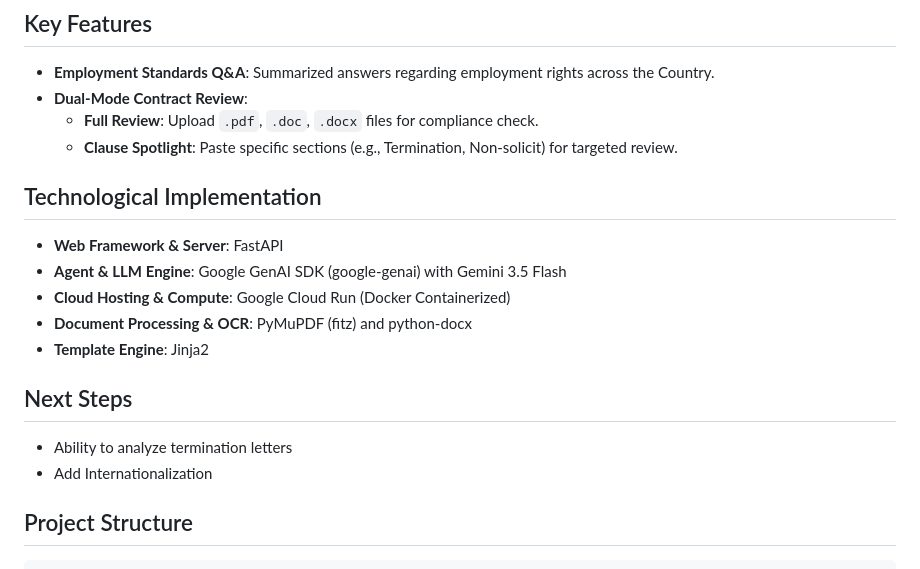
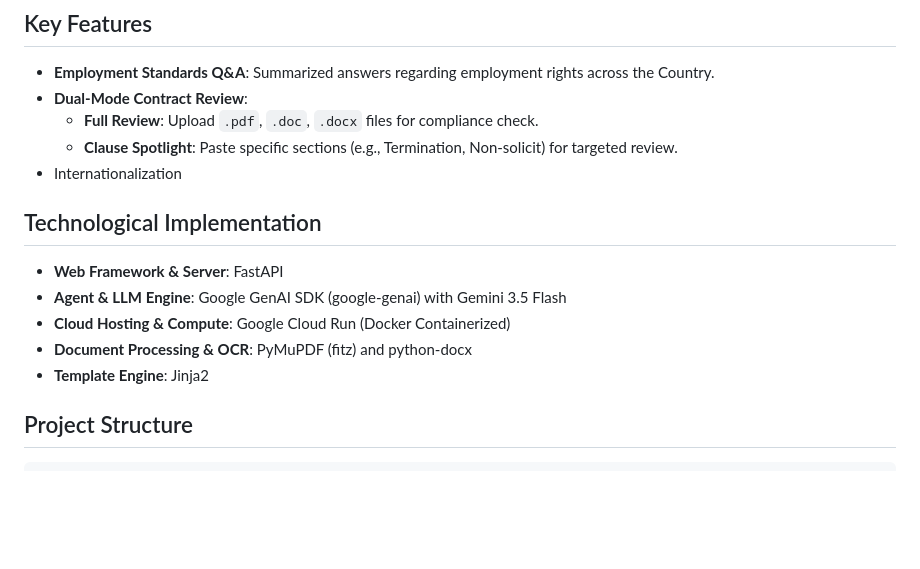
Before and after one commit to edimaudo/kazilaw, a Markdown page: README.md, the part around the change. GitHub-like rendering; blank space fills up the shorter version.

````diff
--- a/README.md
+++ b/README.md
@@ -8,6 +8,7 @@
 - **Dual-Mode Contract Review**:
     - **Full Review**: Upload `.pdf`, `.doc`, `.docx` files for compliance check.
     - **Clause Spotlight**: Paste specific sections (e.g., Termination, Non-solicit) for targeted review.
+- Internationalization
 
 ## Technological Implementation
 - **Web Framework & Server**: FastAPI
@@ -16,9 +17,8 @@
 - **Document Processing & OCR**: PyMuPDF (fitz) and python-docx
 - **Template Engine**: Jinja2
 
-## Next Steps
-- Ability to analyze termination letters
-- Add Internationalization
+
+
 
 ## Project Structure
 ```
````
